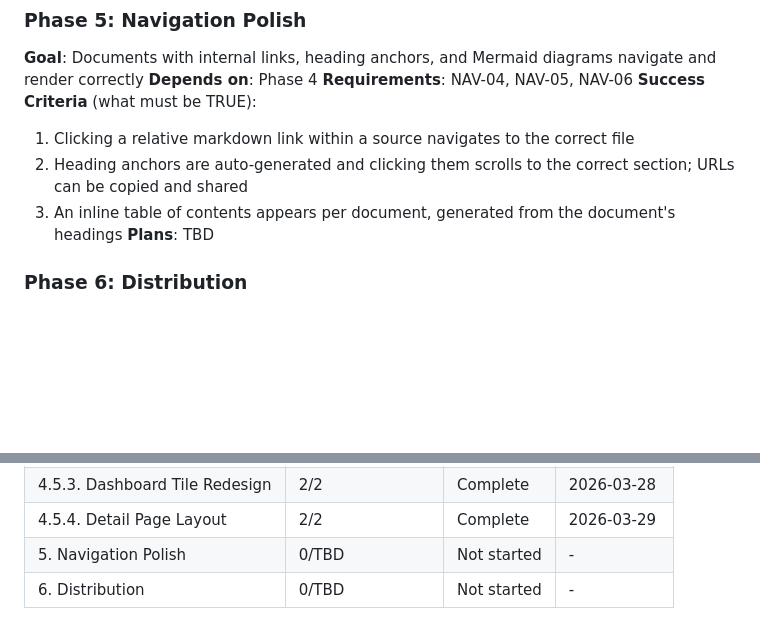
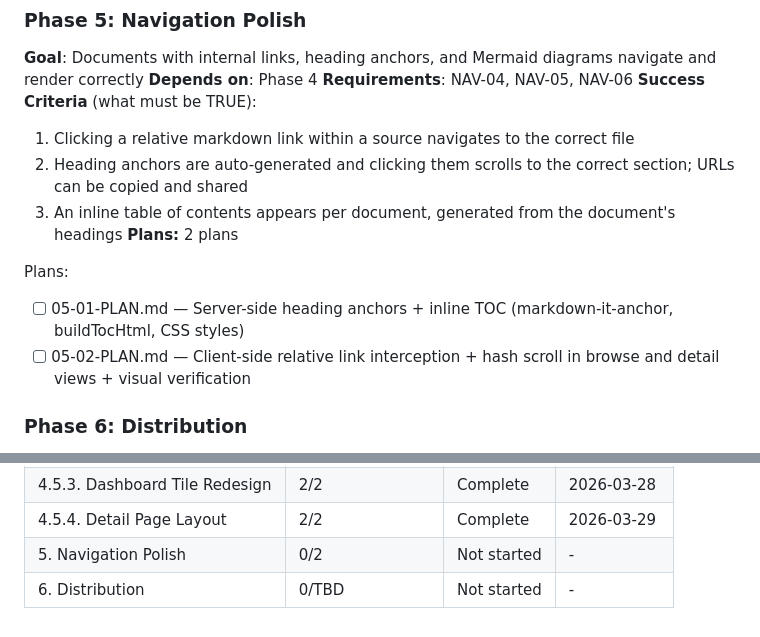
Before and after one commit to stonematt/gsd-browser, a Markdown page: .planning/ROADMAP.md, 2 parts joined by grey strips. GitHub-like rendering; blank space fills up the shorter version.

Commit message:
docs(05-navigation-polish): create phase plan

```diff
--- a/.planning/ROADMAP.md
+++ b/.planning/ROADMAP.md
@@ -184,7 +184,11 @@ Plans:
   1. Clicking a relative markdown link within a source navigates to the correct file
   2. Heading anchors are auto-generated and clicking them scrolls to the correct section; URLs can be copied and shared
   3. An inline table of contents appears per document, generated from the document's headings
-**Plans**: TBD
+**Plans:** 2 plans
+
+Plans:
+- [ ] 05-01-PLAN.md — Server-side heading anchors + inline TOC (markdown-it-anchor, buildTocHtml, CSS styles)
+- [ ] 05-02-PLAN.md — Client-side relative link interception + hash scroll in browse and detail views + visual verification
 
 ### Phase 6: Distribution
 **Goal**: Anyone can run gsd-browser with a single npx command and nothing pre-installed
@@ -212,5 +216,5 @@ Phases execute in numeric order: 1 -> 2 -> 3 -> 4 -> 4.5 -> 4.5.1 -> 4.5.2 -> 4.
 | 4.5.2. Theme Token System | 0/2 | Not started | - |
 | 4.5.3. Dashboard Tile Redesign | 2/2 | Complete   | 2026-03-28 |
 | 4.5.4. Detail Page Layout | 2/2 | Complete    | 2026-03-29 |
-| 5. Navigation Polish | 0/TBD | Not started | - |
+| 5. Navigation Polish | 0/2 | Not started | - |
 | 6. Distribution | 0/TBD | Not started | - |
```
Also changed, not shown: other parts of .planning/ROADMAP.md (+1 -1 lines), 2 other files.
